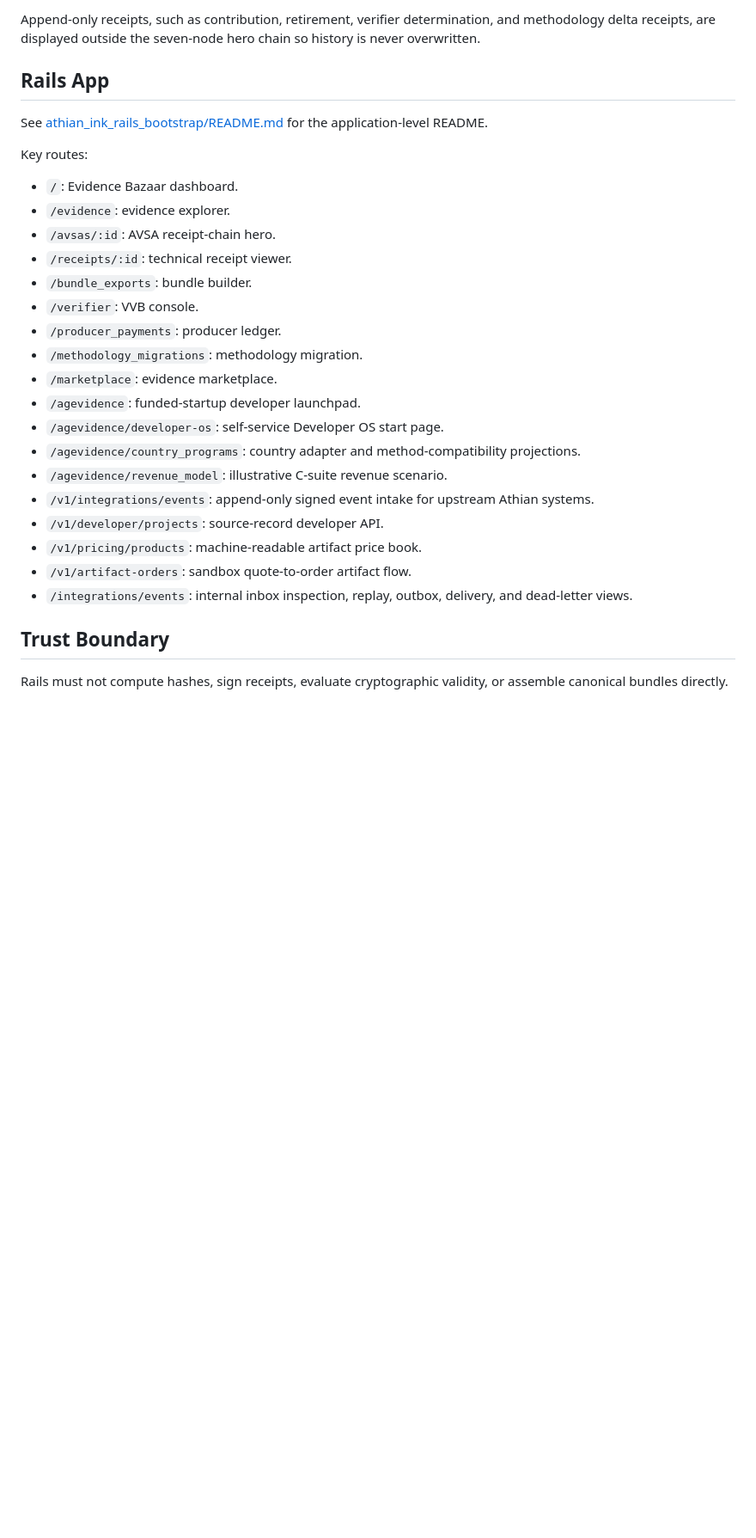
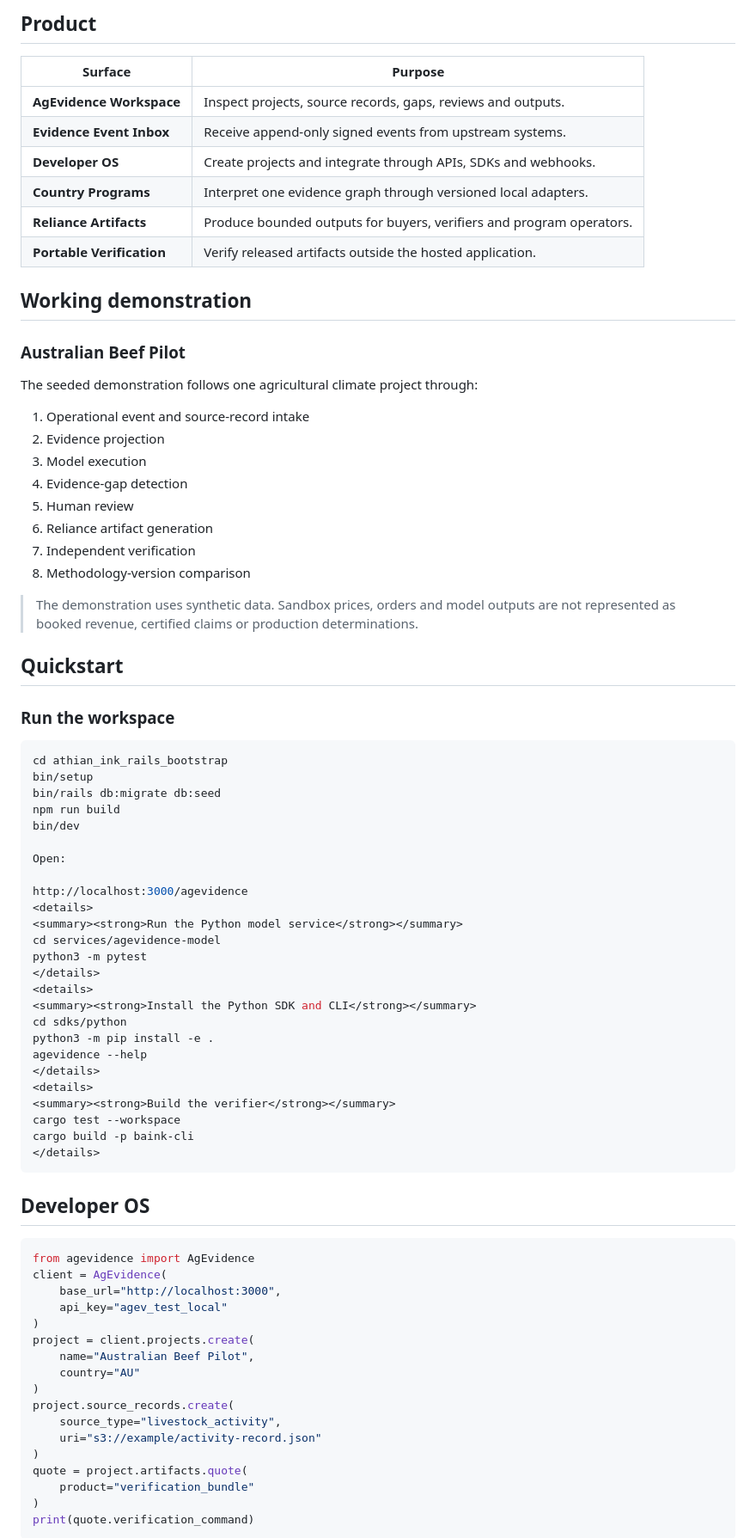
Before and after one commit to meronrudy/athian-evidence-bazaar, a Markdown page: README.md, the part around one of its changes. Shown at 86% size. Drawn GitHub-style; blank space fills up the shorter version.

Commit message:
Make docs/README.md the main README

````diff
--- a/README.md
+++ b/README.md
@@ -60,33 +61,79 @@ Practice Receipt
 ```
 
-Append-only receipts, such as contribution, retirement, verifier determination, and methodology delta receipts, are displayed outside the seven-node hero chain so history is never overwritten.
+## Product
+| Surface | Purpose |
+|---|---|
+| **AgEvidence Workspace** | Inspect projects, source records, gaps, reviews and outputs. |
+| **Evidence Event Inbox** | Receive append-only signed events from upstream systems. |
+| **Developer OS** | Create projects and integrate through APIs, SDKs and webhooks. |
+| **Country Programs** | Interpret one evidence graph through versioned local adapters. |
+| **Reliance Artifacts** | Produce bounded outputs for buyers, verifiers and program operators. |
+| **Portable Verification** | Verify released artifacts outside the hosted application. |
 
-## Rails App
+## Working demonstration
+### Australian Beef Pilot
+The seeded demonstration follows one agricultural climate project through:
+1. Operational event and source-record intake
+2. Evidence projection
+3. Model execution
+4. Evidence-gap detection
+5. Human review
+6. Reliance artifact generation
+7. Independent verification
+8. Methodology-version comparison
 
-See [athian_ink_rails_bootstrap/README.md](athian_ink_rails_bootstrap/README.md) for the application-level README.
+> The demonstration uses synthetic data. Sandbox prices, orders and model
+> outputs are not represented as booked revenue, certified claims or production
+> determinations.
 
-Key routes:
+## Quickstart
+### Run the workspace
+```bash
+cd athian_ink_rails_bootstrap
+bin/setup
+bin/rails db:migrate db:seed
+npm run build
+bin/dev
 
-- `/`: Evidence Bazaar dashboard.
-- `/evidence`: evidence explorer.
-- `/avsas/:id`: AVSA receipt-chain hero.
-- `/receipts/:id`: technical receipt viewer.
-- `/bundle_exports`: bundle builder.
-- `/verifier`: VVB console.
-- `/producer_payments`: producer ledger.
-- `/methodology_migrations`: methodology migration.
-- `/marketplace`: evidence marketplace.
-- `/agevidence`: funded-startup developer launchpad.
-- `/agevidence/developer-os`: self-service Developer OS start page.
-- `/agevidence/country_programs`: country adapter and method-compatibility projections.
-- `/agevidence/revenue_model`: illustrative C-suite revenue scenario.
-- `/v1/integrations/events`: append-only signed event intake for upstream Athian systems.
-- `/v1/developer/projects`: source-record developer API.
-- `/v1/pricing/products`: machine-readable artifact price book.
-- `/v1/artifact-orders`: sandbox quote-to-order artifact flow.
-- `/integrations/events`: internal inbox inspection, replay, outbox, delivery, and dead-letter views.
+Open:
 
-## Trust Boundary
+http://localhost:3000/agevidence
+<details>
+<summary><strong>Run the Python model service</strong></summary>
+cd services/agevidence-model
+python3 -m pytest
+</details>
+<details>
+<summary><strong>Install the Python SDK and CLI</strong></summary>
+cd sdks/python
+python3 -m pip install -e .
+agevidence --help
+</details>
+<details>
+<summary><strong>Build the verifier</strong></summary>
+cargo test --workspace
+cargo build -p baink-cli
+</details>
+```
 
-Rails must not compute hashes, sign receipts, evaluate cryptographic validity, or assemble canonical bundles directly.
+## Developer OS
+```python
+from agevidence import AgEvidence
+client = AgEvidence(
+    base_url="http://localhost:3000",
+    api_key="agev_test_local"
+)
+project = client.projects.create(
+    name="Australian Beef Pilot",
+    country="AU"
+)
+project.source_records.create(
+    source_type="livestock_activity",
+    uri="s3://example/activity-record.json"
+)
+quote = project.artifacts.quote(
+    product="verification_bundle"
+)
+print(quote.verification_command)
+```
 
````
Also changed, not shown: other parts of README.md (+118 -175 lines).
